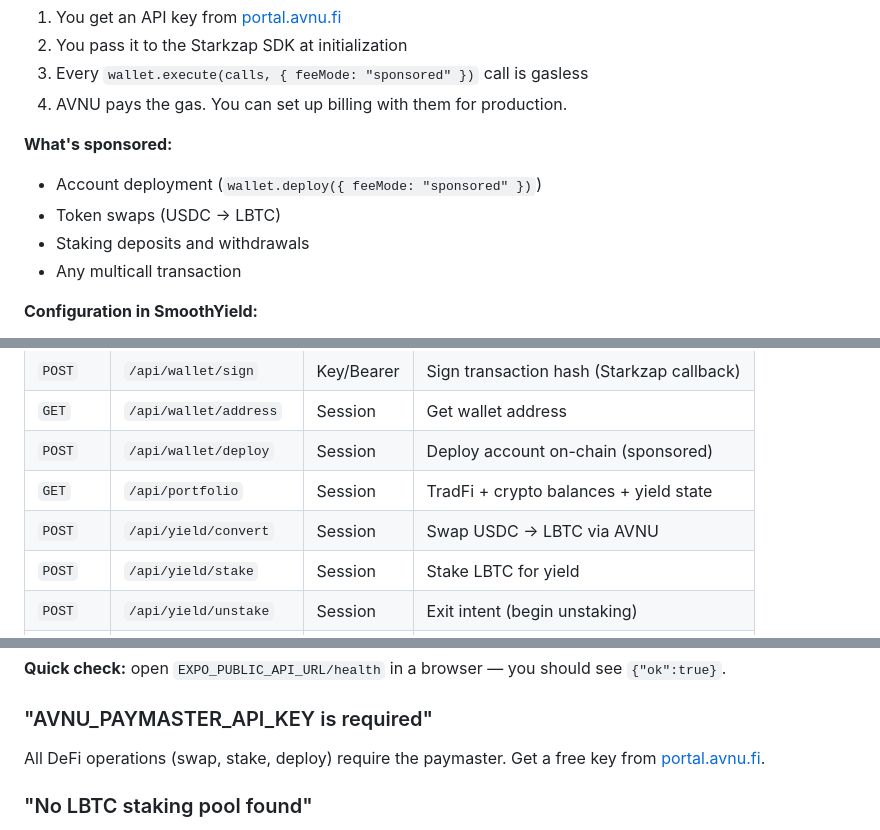
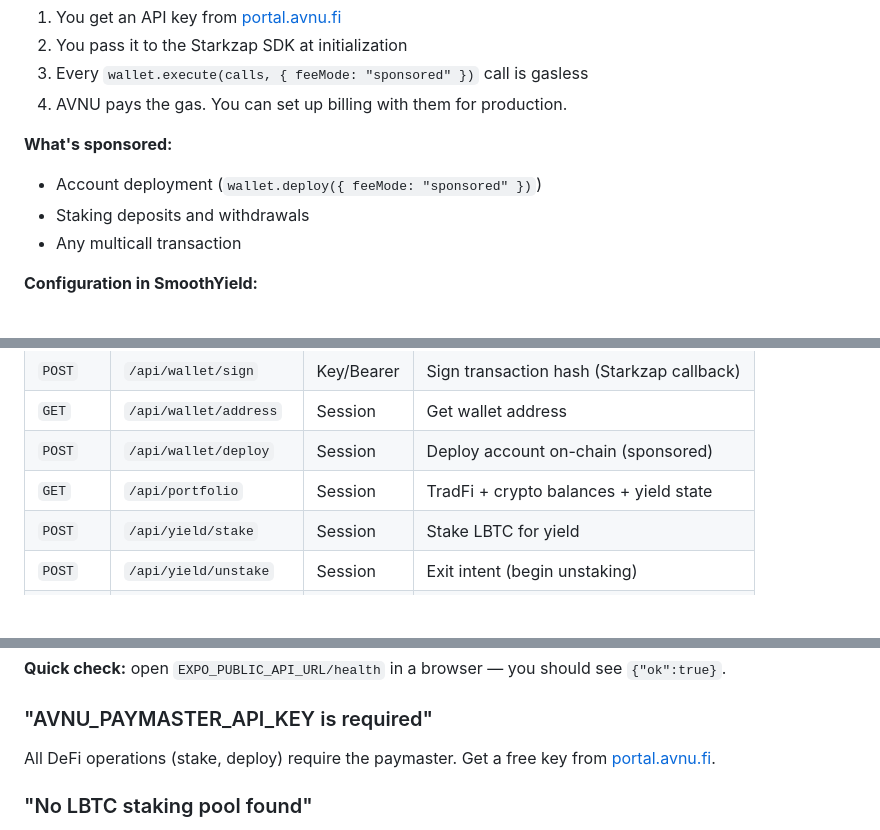
Before and after one commit to starkience/smoothyield, a Markdown page: README.md, 3 parts joined by grey strips. Drawn GitHub-style; blank space fills up the shorter version.

```diff
--- a/README.md
+++ b/README.md
@@ -479,7 +439,6 @@ The AVNU paymaster is what makes this app feel like a traditional fintech app. W
 
 **What's sponsored:**
 - Account deployment (`wallet.deploy({ feeMode: "sponsored" })`)
-- Token swaps (USDC → LBTC)
 - Staking deposits and withdrawals
 - Any multicall transaction
 
@@ -606,7 +564,6 @@ Set `DEV_MODE=true` in `backend/.env` to mock auth/staking for local testing wit
 | `GET` | `/api/wallet/address` | Session | Get wallet address |
 | `POST` | `/api/wallet/deploy` | Session | Deploy account on-chain (sponsored) |
 | `GET` | `/api/portfolio` | Session | TradFi + crypto balances + yield state |
-| `POST` | `/api/yield/convert` | Session | Swap USDC → LBTC via AVNU |
 | `POST` | `/api/yield/stake` | Session | Stake LBTC for yield |
 | `POST` | `/api/yield/unstake` | Session | Exit intent (begin unstaking) |
 | `POST` | `/api/yield/exit` | Session | Finalize withdrawal after cooldown |
@@ -660,7 +617,7 @@ The app uses `EXPO_PUBLIC_API_URL` from your `.env`. Common issues:
 
 ### "AVNU_PAYMASTER_API_KEY is required"
 
-All DeFi operations (swap, stake, deploy) require the paymaster. Get a free key from [portal.avnu.fi](https://portal.avnu.fi).
+All DeFi operations (stake, deploy) require the paymaster. Get a free key from [portal.avnu.fi](https://portal.avnu.fi).
 
 ### "No LBTC staking pool found"
 
```
Also changed, not shown: other parts of README.md (+3 -44 lines).
